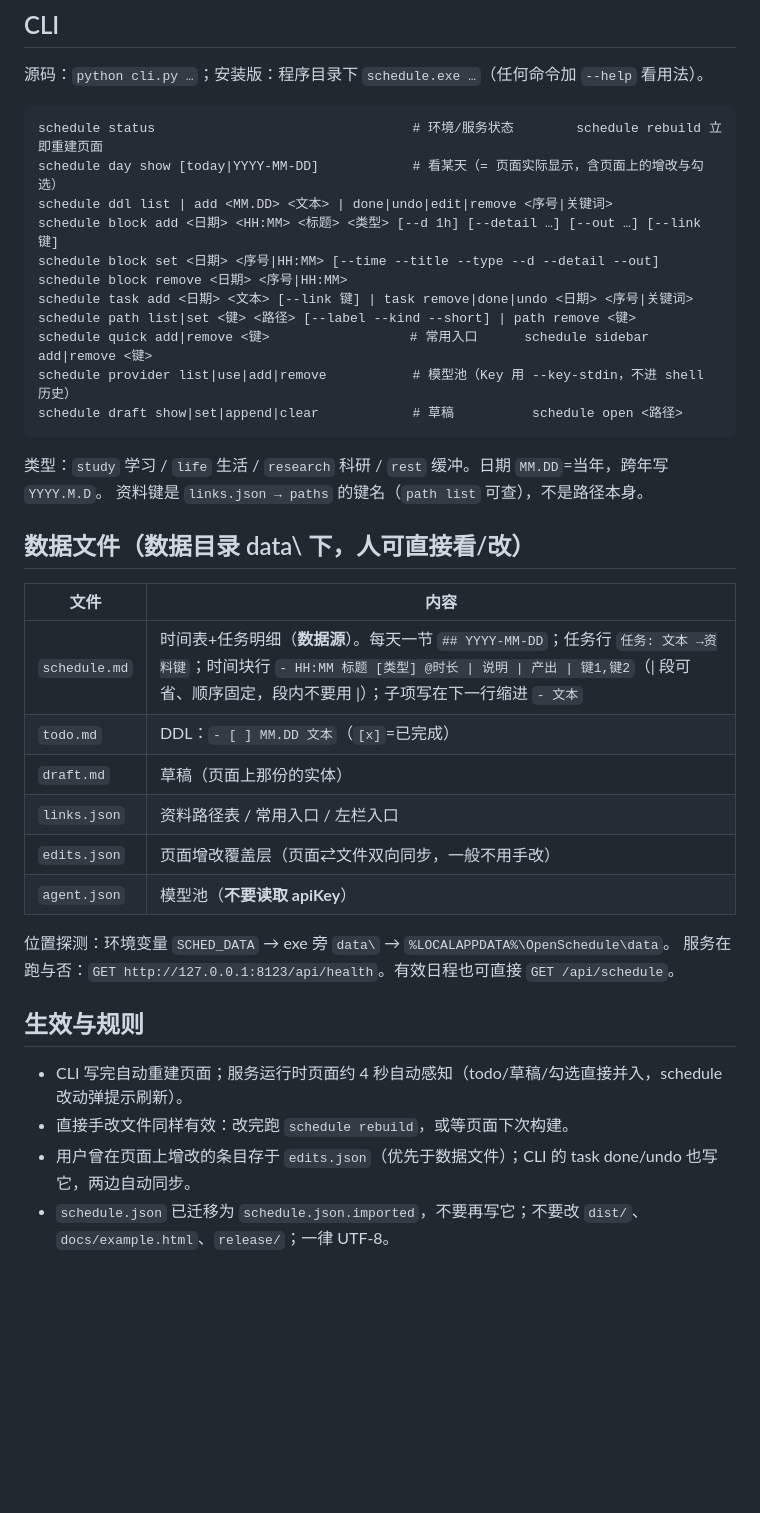
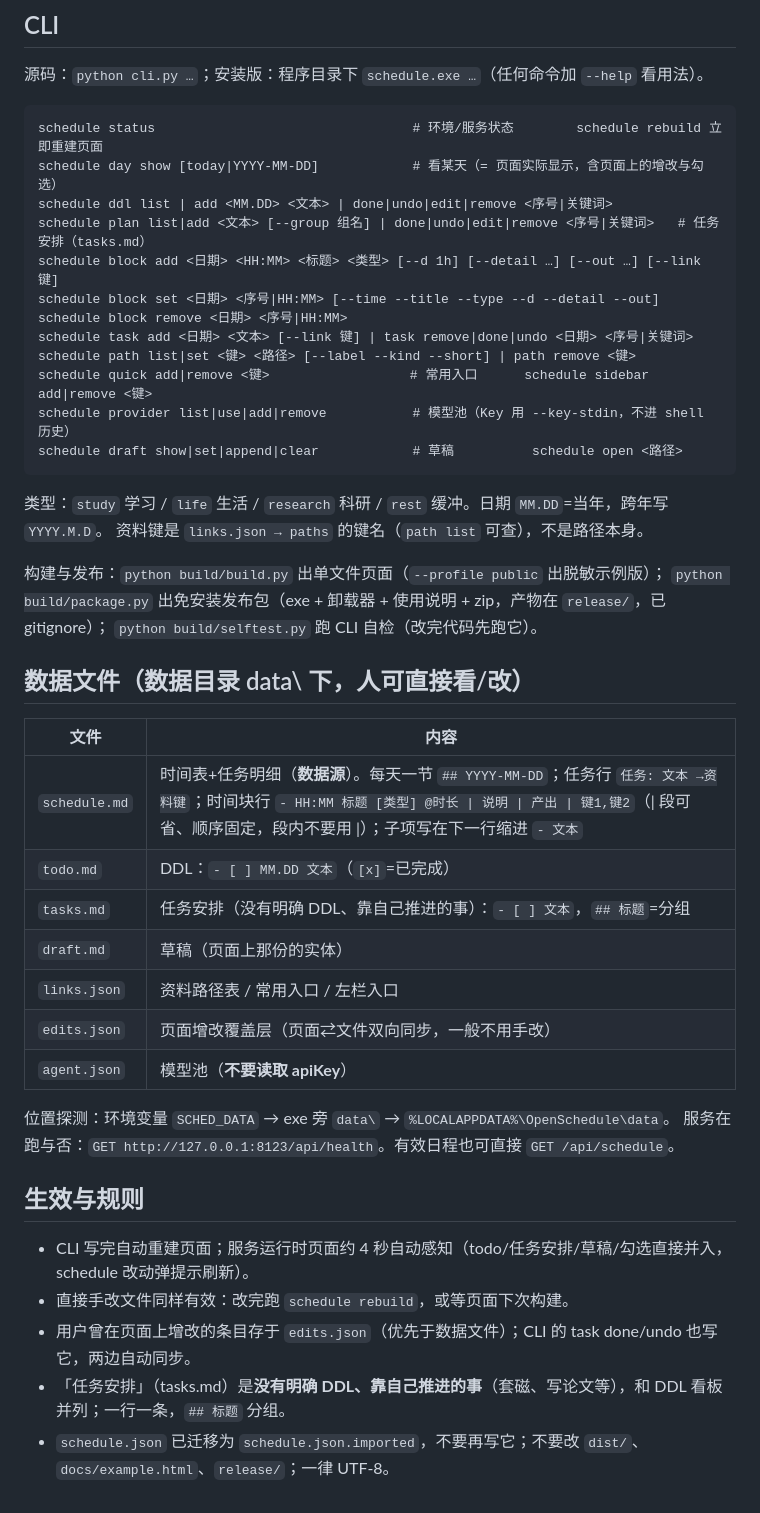
Before and after one commit to Traveller-deng/OpenSchedule, a Markdown page: AGENTS.md, the part around the change. GitHub-like rendering; blank space fills up the shorter version.

```diff
--- a/AGENTS.md
+++ b/AGENTS.md
@@ -10,6 +10,7 @@ OpenSchedule：本地日程应用。**改日程用 CLI，不要手改文件**；
 schedule status                                 # 环境/服务状态        schedule rebuild 立即重建页面
 schedule day show [today|YYYY-MM-DD]            # 看某天（= 页面实际显示，含页面上的增改与勾选）
 schedule ddl list | add <MM.DD> <文本> | done|undo|edit|remove <序号|关键词>
+schedule plan list|add <文本> [--group 组名] | done|undo|edit|remove <序号|关键词>   # 任务安排（tasks.md）
 schedule block add <日期> <HH:MM> <标题> <类型> [--d 1h] [--detail …] [--out …] [--link 键]
 schedule block set <日期> <序号|HH:MM> [--time --title --type --d --detail --out]
 schedule block remove <日期> <序号|HH:MM>
@@ -23,12 +24,17 @@ schedule draft show|set|append|clear            # 草稿          schedule open
 类型：`study` 学习 / `life` 生活 / `research` 科研 / `rest` 缓冲。日期 `MM.DD`=当年，跨年写 `YYYY.M.D`。
 资料键是 `links.json → paths` 的键名（`path list` 可查），不是路径本身。
 
+构建与发布：`python build/build.py` 出单文件页面（`--profile public` 出脱敏示例版）；
+`python build/package.py` 出免安装发布包（exe + 卸载器 + 使用说明 + zip，产物在 `release/`，已 gitignore）；
+`python build/selftest.py` 跑 CLI 自检（改完代码先跑它）。
+
 ## 数据文件（数据目录 data\ 下，人可直接看/改）
 
 | 文件 | 内容 |
 |---|---|
 | `schedule.md` | 时间表+任务明细（**数据源**）。每天一节 `## YYYY-MM-DD`；任务行 `任务: 文本 →资料键`；时间块行 `- HH:MM 标题 [类型] @时长 \| 说明 \| 产出 \| 键1,键2`（\| 段可省、顺序固定，段内不要用 \|）；子项写在下一行缩进 `- 文本` |
 | `todo.md` | DDL：`- [ ] MM.DD 文本`（`[x]`=已完成） |
+| `tasks.md` | 任务安排（没有明确 DDL、靠自己推进的事）：`- [ ] 文本`，`## 标题`=分组 |
 | `draft.md` | 草稿（页面上那份的实体） |
 | `links.json` | 资料路径表 / 常用入口 / 左栏入口 |
 | `edits.json` | 页面增改覆盖层（页面⇄文件双向同步，一般不用手改） |
@@ -39,7 +45,8 @@ schedule draft show|set|append|clear            # 草稿          schedule open
 
 ## 生效与规则
 
-- CLI 写完自动重建页面；服务运行时页面约 4 秒自动感知（todo/草稿/勾选直接并入，schedule 改动弹提示刷新）。
+- CLI 写完自动重建页面；服务运行时页面约 4 秒自动感知（todo/任务安排/草稿/勾选直接并入，schedule 改动弹提示刷新）。
 - 直接手改文件同样有效：改完跑 `schedule rebuild`，或等页面下次构建。
 - 用户曾在页面上增改的条目存于 `edits.json`（优先于数据文件）；CLI 的 task done/undo 也写它，两边自动同步。
+- 「任务安排」（tasks.md）是**没有明确 DDL、靠自己推进的事**（套磁、写论文等），和 DDL 看板并列；一行一条，`## 标题` 分组。
 - `schedule.json` 已迁移为 `schedule.json.imported`，不要再写它；不要改 `dist/`、`docs/example.html`、`release/`；一律 UTF-8。
```
Also changed, not shown: README.md (+20 -4 lines), examples/tasks.md (added, +9 -0 lines), docs/screenshot-collapsed.png, docs/screenshot-main.png, docs/screenshot-task.png (added), 12 other files.
